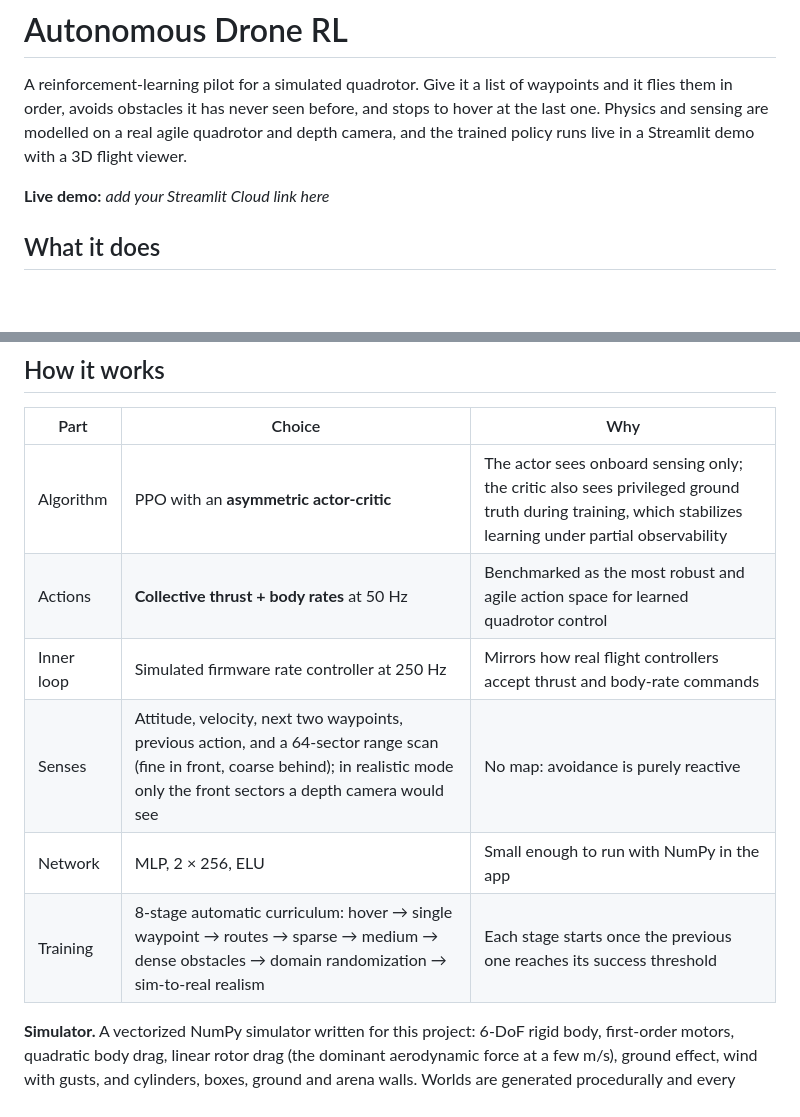
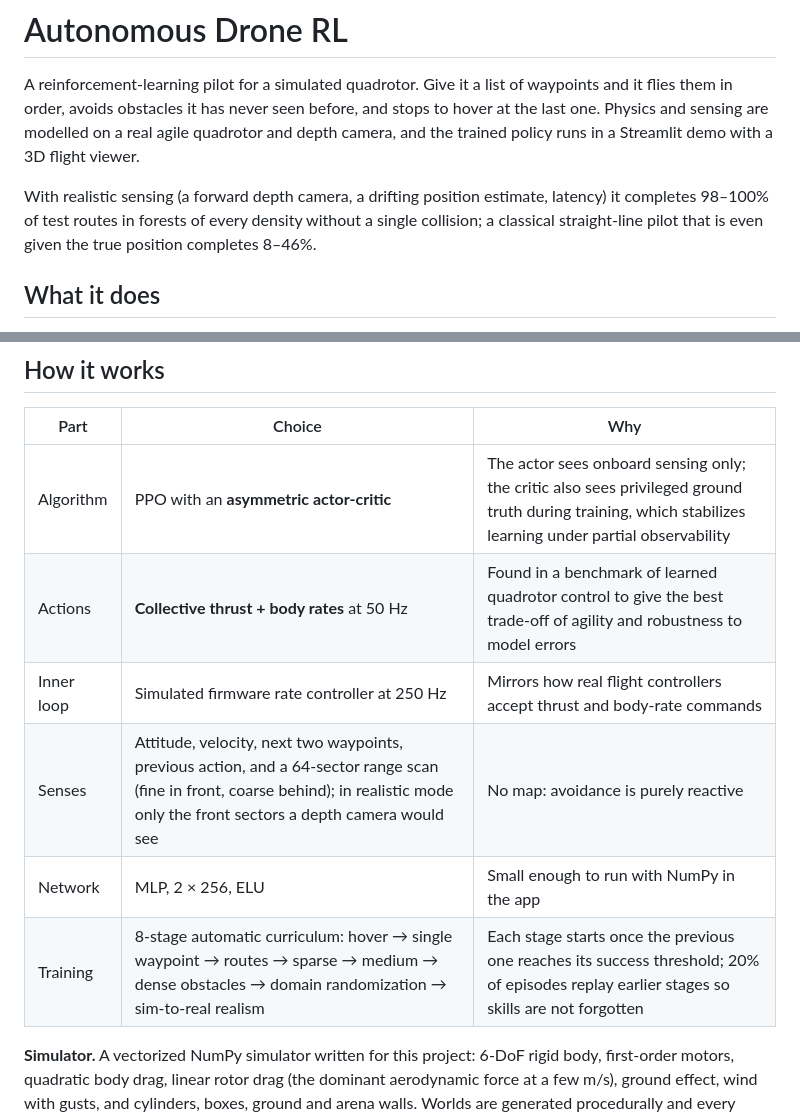
Before and after one commit to hamzehjarrarr/drone_nav_rl, a Markdown page: README.md, 2 parts joined by grey strips. Rendered like a GitHub page; blank space fills up the shorter version.

```diff
--- a/README.md
+++ b/README.md
@@ -3,11 +3,11 @@
 A reinforcement-learning pilot for a simulated quadrotor. Give it a list of waypoints and it
 flies them in order, avoids obstacles it has never seen before, and stops to hover at the last
 one. Physics and sensing are modelled on a real agile quadrotor and depth camera, and the
-trained policy runs live in a Streamlit demo with a 3D flight viewer.
+trained policy runs in a Streamlit demo with a 3D flight viewer.
 
-**Live demo:** _add your Streamlit Cloud link here_
-
-<!-- Add the hero GIF recorded from the app's 3D viewer here:  ![demo](docs/demo.gif) -->
+With realistic sensing (a forward depth camera, a drifting position estimate, latency) it
+completes 98–100% of test routes in forests of every density without a single collision; a
+classical straight-line pilot that is even given the true position completes 8–46%.
 
 ## What it does
 
@@ -22,11 +22,11 @@ trained policy runs live in a Streamlit demo with a 3D flight viewer.
 | Part | Choice | Why |
 | --- | --- | --- |
 | Algorithm | PPO with an **asymmetric actor-critic** | The actor sees onboard sensing only; the critic also sees privileged ground truth during training, which stabilizes learning under partial observability |
-| Actions | **Collective thrust + body rates** at 50 Hz | Benchmarked as the most robust and agile action space for learned quadrotor control |
+| Actions | **Collective thrust + body rates** at 50 Hz | Found in a benchmark of learned quadrotor control to give the best trade-off of agility and robustness to model errors |
 | Inner loop | Simulated firmware rate controller at 250 Hz | Mirrors how real flight controllers accept thrust and body-rate commands |
 | Senses | Attitude, velocity, next two waypoints, previous action, and a 64-sector range scan (fine in front, coarse behind); in realistic mode only the front sectors a depth camera would see | No map: avoidance is purely reactive |
 | Network | MLP, 2 × 256, ELU | Small enough to run with NumPy in the app |
-| Training | 8-stage automatic curriculum: hover → single waypoint → routes → sparse → medium → dense obstacles → domain randomization → sim-to-real realism | Each stage starts once the previous one reaches its success threshold |
+| Training | 8-stage automatic curriculum: hover → single waypoint → routes → sparse → medium → dense obstacles → domain randomization → sim-to-real realism | Each stage starts once the previous one reaches its success threshold; 20% of episodes replay earlier stages so skills are not forgotten |
 
 **Simulator.** A vectorized NumPy simulator written for this project: 6-DoF rigid body,
 first-order motors, quadratic body drag, linear rotor drag (the dominant aerodynamic force at
```
Also changed, not shown: other parts of README.md (+66 -17 lines), docs/learning_curve.png (added), 1 other file.
